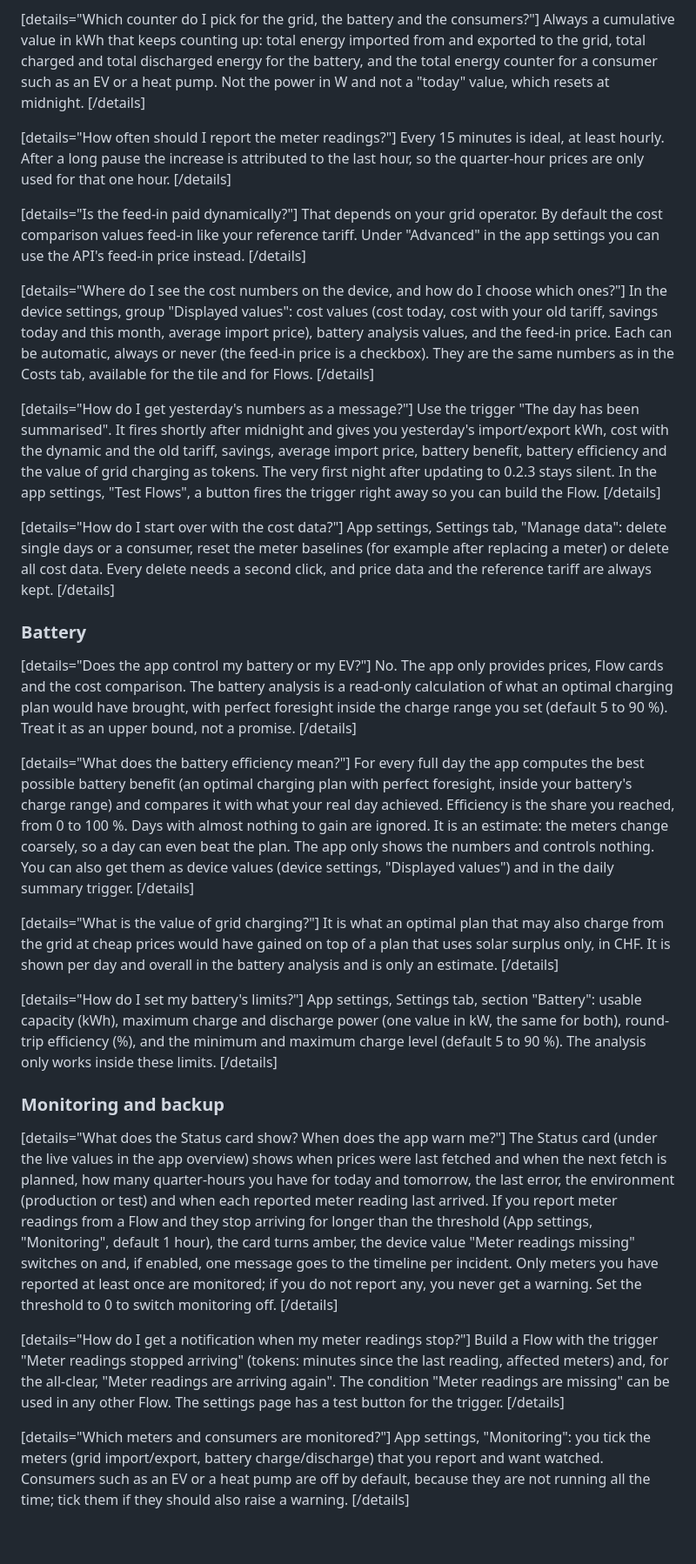
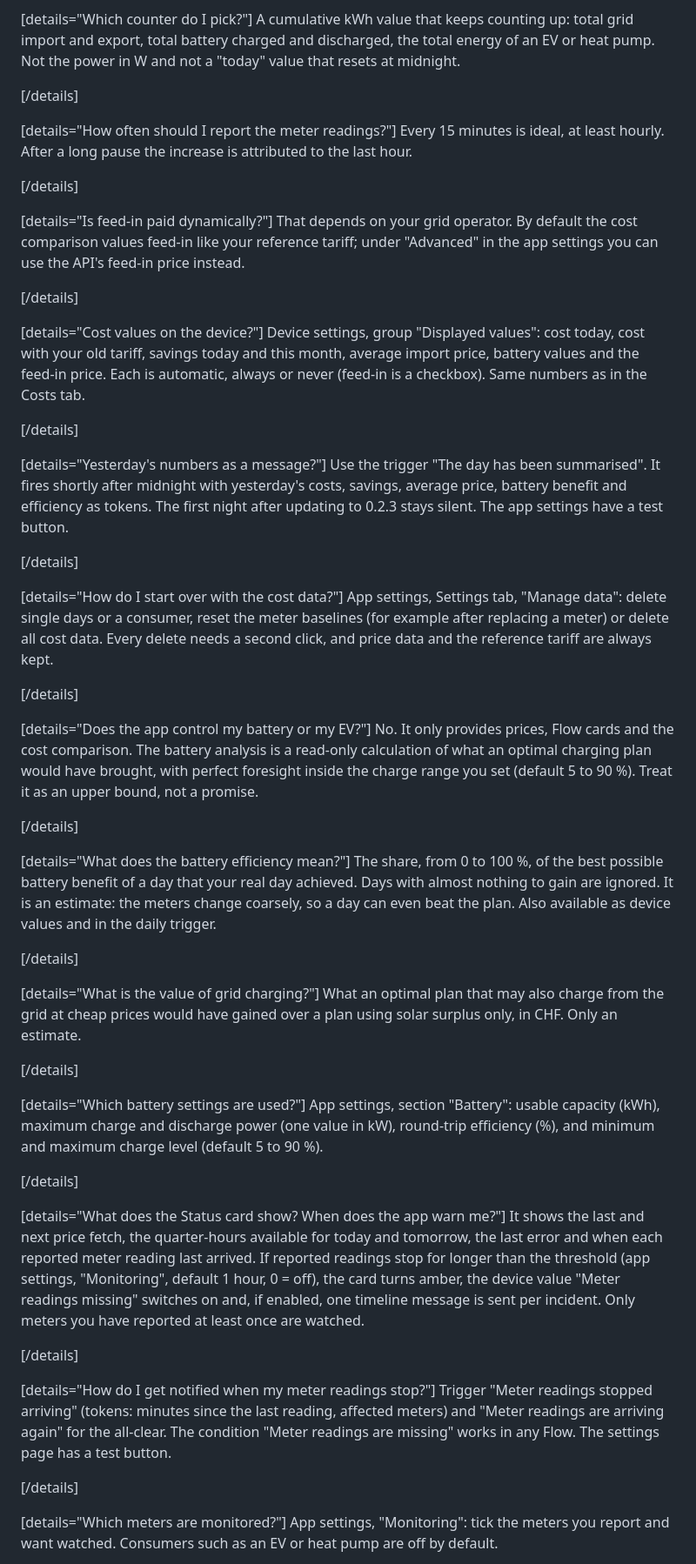
Before and after one commit to RickD-CH/com.rickd.dynamictariffch, a Markdown page: docs/forum-faq.en.md, the part around one of its changes. Shown at 87% size. Drawn GitHub-style; blank space fills up the shorter version.

```diff
--- a/docs/forum-faq.en.md
+++ b/docs/forum-faq.en.md
@@ -76,58 +81,67 @@ The app does not read your meters by itself. It needs a Flow that reports cumula
 [/details]
 
-[details="Which counter do I pick for the grid, the battery and the consumers?"]
-Always a cumulative value in kWh that keeps counting up: total energy imported from and exported to the grid, total charged and total discharged energy for the battery, and the total energy counter for a consumer such as an EV or a heat pump. Not the power in W and not a "today" value, which resets at midnight.
+[details="Which counter do I pick?"]
+A cumulative kWh value that keeps counting up: total grid import and export, total battery charged and discharged, the total energy of an EV or heat pump. Not the power in W and not a "today" value that resets at midnight.
+
 [/details]
 
 [details="How often should I report the meter readings?"]
-Every 15 minutes is ideal, at least hourly. After a long pause the increase is attributed to the last hour, so the quarter-hour prices are only used for that one hour.
+Every 15 minutes is ideal, at least hourly. After a long pause the increase is attributed to the last hour.
+
 [/details]
 
-[details="Is the feed-in paid dynamically?"]
-That depends on your grid operator. By default the cost comparison values feed-in like your reference tariff. Under "Advanced" in the app settings you can use the API's feed-in price instead.
+[details="Is feed-in paid dynamically?"]
+That depends on your grid operator. By default the cost comparison values feed-in like your reference tariff; under "Advanced" in the app settings you can use the API's feed-in price instead.
+
 [/details]
 
-[details="Where do I see the cost numbers on the device, and how do I choose which ones?"]
-In the device settings, group "Displayed values": cost values (cost today, cost with your old tariff, savings today and this month, average import price), battery analysis values, and the feed-in price. Each can be automatic, always or never (the feed-in price is a checkbox). They are the same numbers as in the Costs tab, available for the tile and for Flows.
+[details="Cost values on the device?"]
+Device settings, group "Displayed values": cost today, cost with your old tariff, savings today and this month, average import price, battery values and the feed-in price. Each is automatic, always or never (feed-in is a checkbox). Same numbers as in the Costs tab.
+
 [/details]
 
-[details="How do I get yesterday's numbers as a message?"]
-Use the trigger "The day has been summarised". It fires shortly after midnight and gives you yesterday's import/export kWh, cost with the dynamic and the old tariff, savings, average import price, battery benefit, battery efficiency and the value of grid charging as tokens. The very first night after updating to 0.2.3 stays silent. In the app settings, "Test Flows", a button fires the trigger right away so you can build the Flow.
+[details="Yesterday's numbers as a message?"]
+Use the trigger "The day has been summarised". It fires shortly after midnight with yesterday's costs, savings, average price, battery benefit and efficiency as tokens. The first night after updating to 0.2.3 stays silent. The app settings have a test button.
+
 [/details]
 
 [details="How do I start over with the cost data?"]
 App settings, Settings tab, "Manage data": delete single days or a consumer, reset the meter baselines (for example after replacing a meter) or delete all cost data. Every delete needs a second click, and price data and the reference tariff are always kept.
+
 [/details]
 
-### Battery
+[details="Does the app control my battery or my EV?"]
+No. It only provides prices, Flow cards and the cost comparison. The battery analysis is a read-only calculation of what an optimal charging plan would have brought, with perfect foresight inside the charge range you set (default 5 to 90 %). Treat it as an upper bound, not a promise.
 
-[details="Does the app control my battery or my EV?"]
-No. The app only provides prices, Flow cards and the cost comparison. The battery analysis is a read-only calculation of what an optimal charging plan would have brought, with perfect foresight inside the charge range you set (default 5 to 90 %). Treat it as an upper bound, not a promise.
 [/details]
 
 [details="What does the battery efficiency mean?"]
-For every full day the app computes the best possible battery benefit (an optimal charging plan with perfect foresight, inside your battery's charge range) and compares it with what your real day achieved. Efficiency is the share you reached, from 0 to 100 %. Days with almost nothing to gain are ignored. It is an estimate: the meters change coarsely, so a day can even beat the plan. The app only shows the numbers and controls nothing. You can also get them as device values (device settings, "Displayed values") and in the daily summary trigger.
+The share, from 0 to 100 %, of the best possible battery benefit of a day that your real day achieved. Days with almost nothing to gain are ignored. It is an estimate: the meters change coarsely, so a day can even beat the plan. Also available as device values and in the daily trigger.
+
 [/details]
 
 [details="What is the value of grid charging?"]
-It is what an optimal plan that may also charge from the grid at cheap prices would have gained on top of a plan that uses solar surplus only, in CHF. It is shown per day and overall in the battery analysis and is only an estimate.
+What an optimal plan that may also charge from the grid at cheap prices would have gained over a plan using solar surplus only, in CHF. Only an estimate.
+
 [/details]
 
-[details="How do I set my battery's limits?"]
-App settings, Settings tab, section "Battery": usable capacity (kWh), maximum charge and discharge power (one value in kW, the same for both), round-trip efficiency (%), and the minimum and maximum charge level (default 5 to 90 %). The analysis only works inside these limits.
+[details="Which battery settings are used?"]
+App settings, section "Battery": usable capacity (kWh), maximum charge and discharge power (one value in kW), round-trip efficiency (%), and minimum and maximum charge level (default 5 to 90 %).
+
 [/details]
 
-### Monitoring and backup
+[details="What does the Status card show? When does the app warn me?"]
+It shows the last and next price fetch, the quarter-hours available for today and tomorrow, the last error and when each reported meter reading last arrived. If reported readings stop for longer than the threshold (app settings, "Monitoring", default 1 hour, 0 = off), the card turns amber, the device value "Meter readings missing" switches on and, if enabled, one timeline message is sent per incident. Only meters you have reported at least once are watched.
 
-[details="What does the Status card show? When does the app warn me?"]
-The Status card (under the live values in the app overview) shows when prices were last fetched and when the next fetch is planned, how many quarter-hours you have for today and tomorrow, the last error, the environment (production or test) and when each reported meter reading last arrived. If you report meter readings from a Flow and they stop arriving for longer than the threshold (App settings, "Monitoring", default 1 hour), the card turns amber, the device value "Meter readings missing" switches on and, if enabled, one message goes to the timeline per incident. Only meters you have reported at least once are monitored; if you do not report any, you never get a warning. Set the threshold to 0 to switch monitoring off.
 [/details]
 
-[details="How do I get a notification when my meter readings stop?"]
-Build a Flow with the trigger "Meter readings stopped arriving" (tokens: minutes since the last reading, affected meters) and, for the all-clear, "Meter readings are arriving again". The condition "Meter readings are missing" can be used in any other Flow. The settings page has a test button for the trigger.
+[details="How do I get notified when my meter readings stop?"]
+Trigger "Meter readings stopped arriving" (tokens: minutes since the last reading, affected meters) and "Meter readings are arriving again" for the all-clear. The condition "Meter readings are missing" works in any Flow. The settings page has a test button.
+
 [/details]
 
-[details="Which meters and consumers are monitored?"]
-App settings, "Monitoring": you tick the meters (grid import/export, battery charge/discharge) that you report and want watched. Consumers such as an EV or a heat pump are off by default, because they are not running all the time; tick them if they should also raise a warning.
+[details="Which meters are monitored?"]
+App settings, "Monitoring": tick the meters you report and want watched. Consumers such as an EV or heat pump are off by default.
+
 [/details]
 
```
Also changed, not shown: other parts of docs/forum-faq.en.md (+48 -42 lines).
